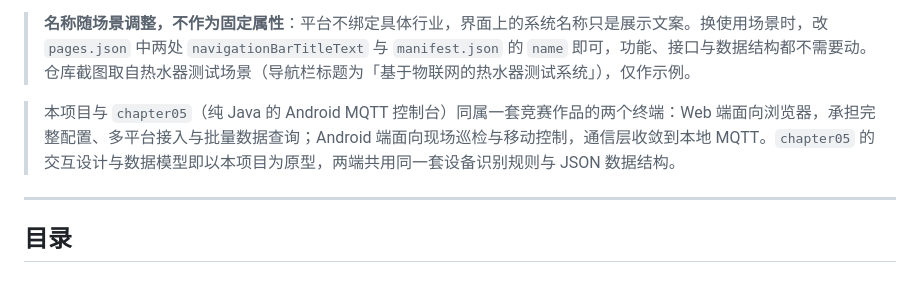
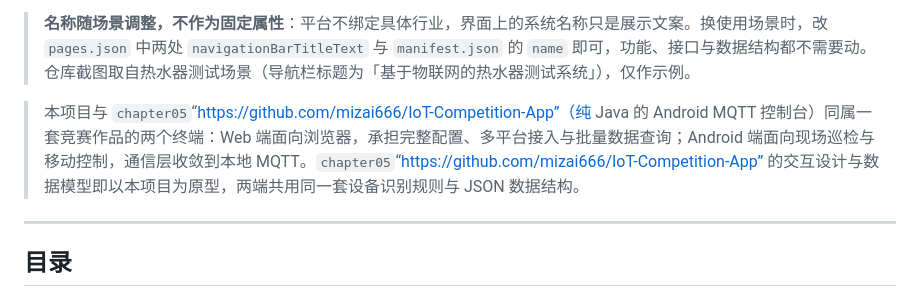
Before and after one commit to mizai666/IoT-Monitor-Platform, a Markdown page: README.md, the part around the change. Rendered like a GitHub page.

```diff
--- a/README.md
+++ b/README.md
@@ -8,7 +8,7 @@
 
 > **名称随场景调整，不作为固定属性**：平台不绑定具体行业，界面上的系统名称只是展示文案。换使用场景时，改 `pages.json` 中两处 `navigationBarTitleText` 与 `manifest.json` 的 `name` 即可，功能、接口与数据结构都不需要动。仓库截图取自热水器测试场景（导航栏标题为「基于物联网的热水器测试系统」），仅作示例。
 
-> 本项目与 `chapter05`（纯 Java 的 Android MQTT 控制台）同属一套竞赛作品的两个终端：Web 端面向浏览器，承担完整配置、多平台接入与批量数据查询；Android 端面向现场巡检与移动控制，通信层收敛到本地 MQTT。`chapter05` 的交互设计与数据模型即以本项目为原型，两端共用同一套设备识别规则与 JSON 数据结构。
+> 本项目与 `chapter05`“https://github.com/mizai666/IoT-Competition-App”（纯 Java 的 Android MQTT 控制台）同属一套竞赛作品的两个终端：Web 端面向浏览器，承担完整配置、多平台接入与批量数据查询；Android 端面向现场巡检与移动控制，通信层收敛到本地 MQTT。`chapter05`“https://github.com/mizai666/IoT-Competition-App” 的交互设计与数据模型即以本项目为原型，两端共用同一套设备识别规则与 JSON 数据结构。
 
 ---
 
```
